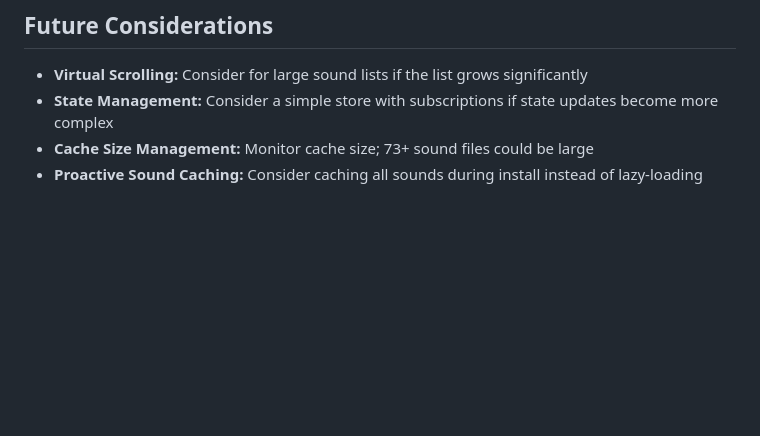
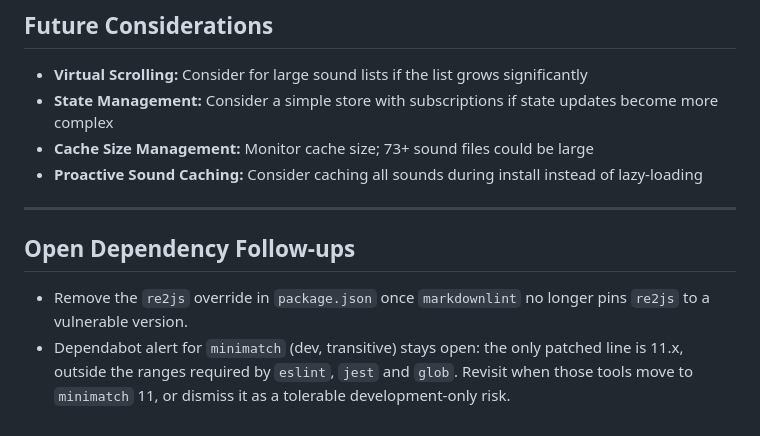
Before and after one commit to ravidorr/cnc-red-alert-soundboard, a Markdown page: TODO.md, the part around the change. Drawn GitHub-style; blank space fills up the shorter version.

Commit message:
docs: track open dependency follow-ups in TODO

```diff
--- a/TODO.md
+++ b/TODO.md
@@ -500,3 +500,14 @@ test('should handle sound hash', async () => {
 - **State Management:** Consider a simple store with subscriptions if state updates become more complex
 - **Cache Size Management:** Monitor cache size; 73+ sound files could be large
 - **Proactive Sound Caching:** Consider caching all sounds during install instead of lazy-loading
+
+---
+
+## Open Dependency Follow-ups
+
+- Remove the `re2js` override in `package.json` once `markdownlint` no longer
+  pins `re2js` to a vulnerable version.
+- Dependabot alert for `minimatch` (dev, transitive) stays open: the only
+  patched line is 11.x, outside the ranges required by `eslint`, `jest` and
+  `glob`. Revisit when those tools move to `minimatch` 11, or dismiss it as a
+  tolerable development-only risk.
```
